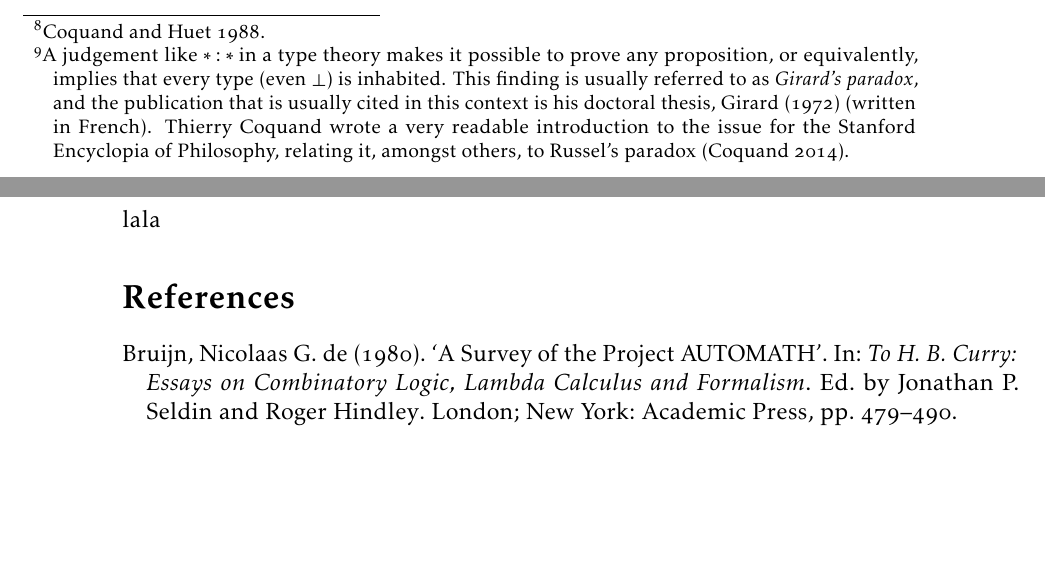
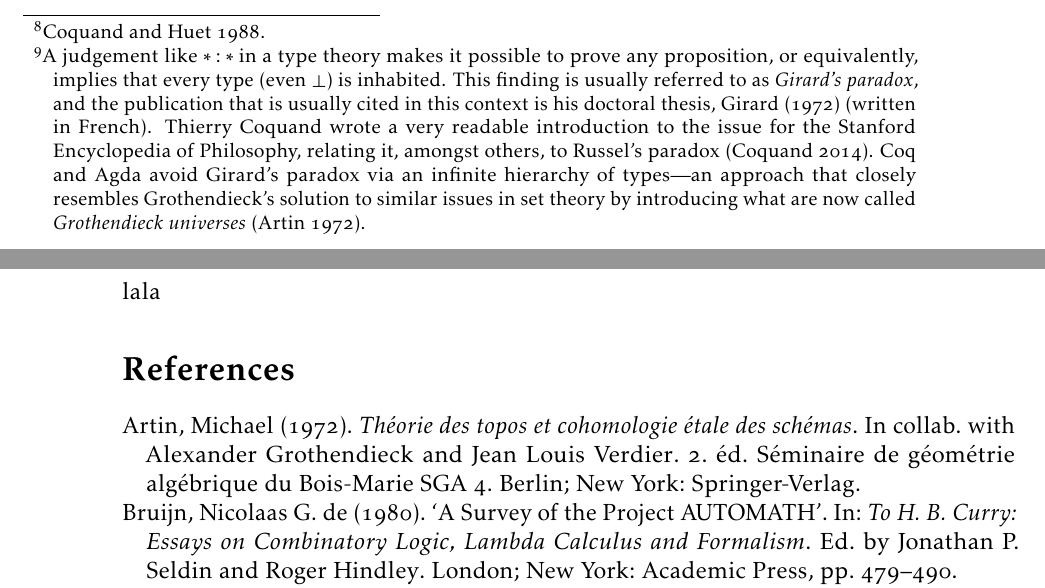
Before and after one commit to curiousleo/types-history-survey, a LaTeX document (Review.tex): two parts of pages 5 and 6 of 6, joined at a grey line, cut so that both start at the same text, the shorter picture padded with empty space. Compiled offline with pdfLaTeX.

Commit message:
Grothendieck

```diff
--- a/Review.tex
+++ b/Review.tex
@@ -173,7 +173,7 @@ Considering these from the perspective of logic, formation rules are used to for
 
 Coquand and Huet's \emph{calculus of constructions} blends together the theoretical work by Martin-Löf and Girard with the more concrete proposals of de Bruijn \autocite{coquand_calculus_1988}. They first describe the metatheory of the calculus and then provide suggestions concerning how such a calculus could be implemented in a user-friendly way.
 
-In the calculus of constructions, \(*\) represents the universe of all types, that is, the type of all types \emph{and} the type of all propositions. \(*\) is not of type \(*\) to avoid Girard's paradox.\footnote{A judgement like \(* : *\) in a type theory makes it possible to prove any proposition, or equivalently, implies that every type (even \(\bot\)) is inhabited. This finding is usually referred to as \emph{Girard's paradox}, and the publication that is usually cited in this context is his doctoral thesis, \textcite{girard_interpretation_1972} (written in French). Thierry Coquand wrote a very readable introduction to the issue for the Stanford Encyclopia of Philosophy, relating it, amongst others, to Russel's paradox \autocite{coquand_type_2014}.} This differs from the Automath languages, where propositions are of type \texttt{prop}, types are of type \texttt{type} and both \texttt{type} and \texttt{prop} have type \(\tau\).
+In the calculus of constructions, \(*\) represents the universe of all types, that is, the type of all types \emph{and} the type of all propositions. \(*\) is not of type \(*\) to avoid Girard's paradox.\footnote{A judgement like \(* : *\) in a type theory makes it possible to prove any proposition, or equivalently, implies that every type (even \(\bot\)) is inhabited. This finding is usually referred to as \emph{Girard's paradox}, and the publication that is usually cited in this context is his doctoral thesis, \textcite{girard_interpretation_1972} (written in French). Thierry Coquand wrote a very readable introduction to the issue for the Stanford Encyclopedia of Philosophy, relating it, amongst others, to Russel's paradox \autocite{coquand_type_2014}. Coq and Agda avoid Girard's paradox via an infinite hierarchy of types---an approach that closely resembles Grothendieck's solution to similar issues in set theory by introducing what are now called \emph{Grothendieck universes} \autocite{artin_orie_1972}.} This differs from the Automath languages, where propositions are of type \texttt{prop}, types are of type \texttt{type} and both \texttt{type} and \texttt{prop} have type \(\tau\).
 
 \emph{Contexts} (Martin-Löf's \enquote{hypothetical judgements}) are defined as \enquote{[t]erms formed solely of products over \(*\) [\dots] They are the types of logical propositions and proposition schemas}. The paper refers to other terms as \emph{objects}.
 
```
